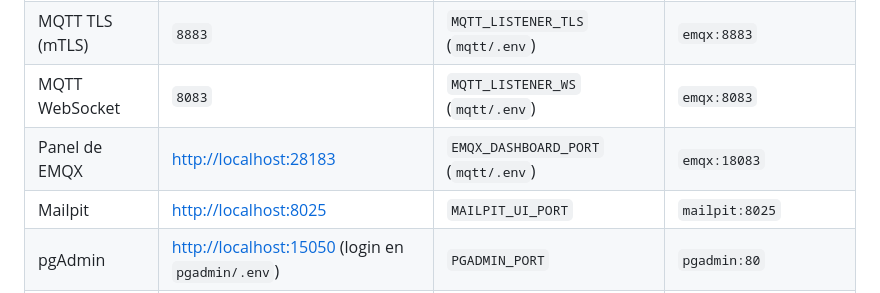
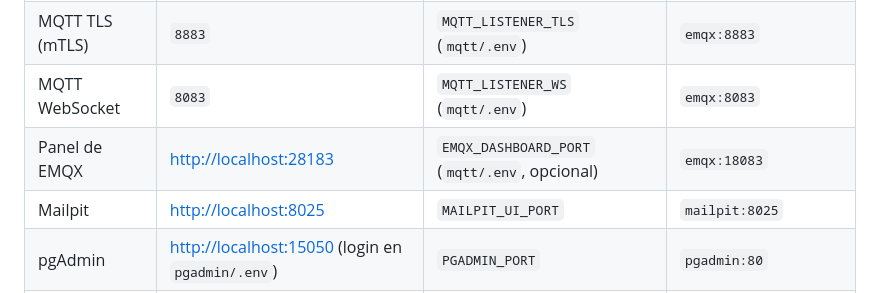
Before and after one commit to martinlacheski/ceiot-app-base, a Markdown page: README.md, the part around the change. Rendered like a GitHub page.

Commit message:
docs: mark the EMQX dashboard port as optional

```diff
--- a/README.md
+++ b/README.md
@@ -140,7 +140,7 @@ ambientes.
 | MQTT TCP | `1883` | `MQTT_LISTENER_TCP` (`mqtt/.env`) | `emqx:1883` |
 | MQTT TLS (mTLS) | `8883` | `MQTT_LISTENER_TLS` (`mqtt/.env`) | `emqx:8883` |
 | MQTT WebSocket | `8083` | `MQTT_LISTENER_WS` (`mqtt/.env`) | `emqx:8083` |
-| Panel de EMQX | <http://localhost:28183> | `EMQX_DASHBOARD_PORT` (`mqtt/.env`) | `emqx:18083` |
+| Panel de EMQX | <http://localhost:28183> | `EMQX_DASHBOARD_PORT` (`mqtt/.env`, opcional) | `emqx:18083` |
 | Mailpit | <http://localhost:8025> | `MAILPIT_UI_PORT` | `mailpit:8025` |
 | pgAdmin | <http://localhost:15050> (login en `pgadmin/.env`) | `PGADMIN_PORT` | `pgadmin:80` |
 | RedisInsight | <http://localhost:15540> | `REDISINSIGHT_PORT` | `redisinsight:5540` |
```
